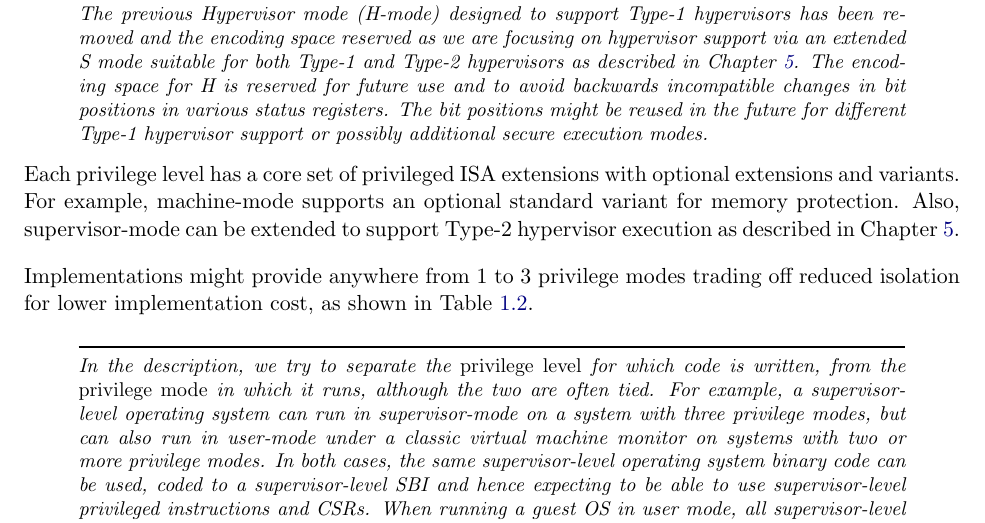
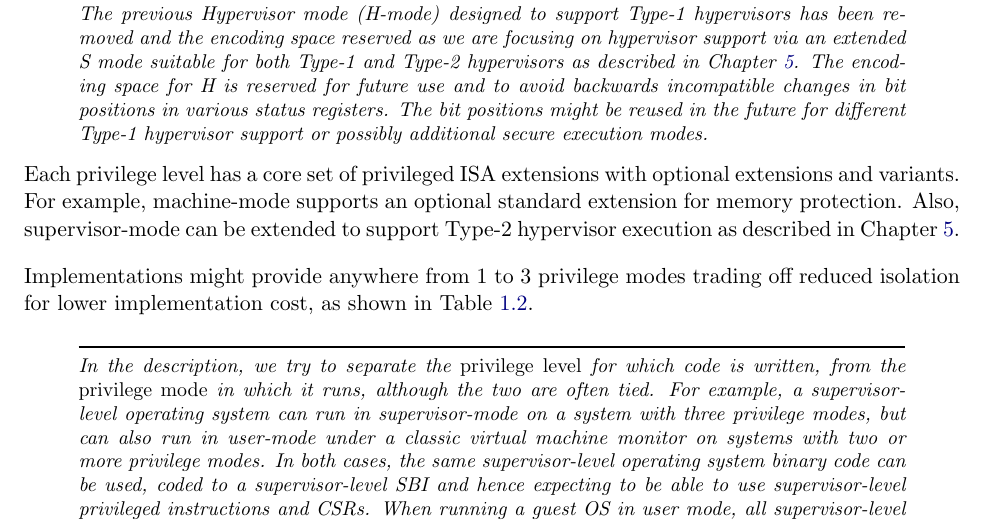
Before and after one commit to riscv/riscv-isa-manual, a LaTeX thesis (src/riscv-privileged.tex, which reads src/priv-intro.tex): part of page 15 of 115, cut so that both start at the same text. Compiled offline with pdfLaTeX.

Commit message:
variant -> extension

```diff
--- a/src/priv-intro.tex
+++ b/src/priv-intro.tex
@@ -146,7 +146,7 @@ possibly additional secure execution modes.
 
 Each privilege level has a core set of privileged ISA extensions with
 optional extensions and variants.  For example, machine-mode supports
-an optional standard variant for memory protection.  Also, supervisor-mode
+an optional standard extension for memory protection.  Also, supervisor-mode
 can be extended to support Type-2 hypervisor execution as described in
 Chapter~\ref{hypervisor}.
 
```
